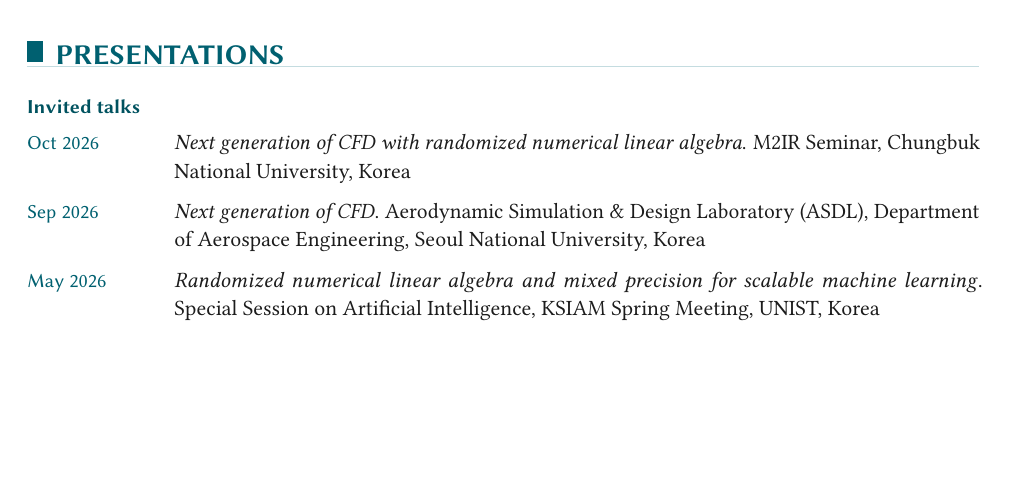
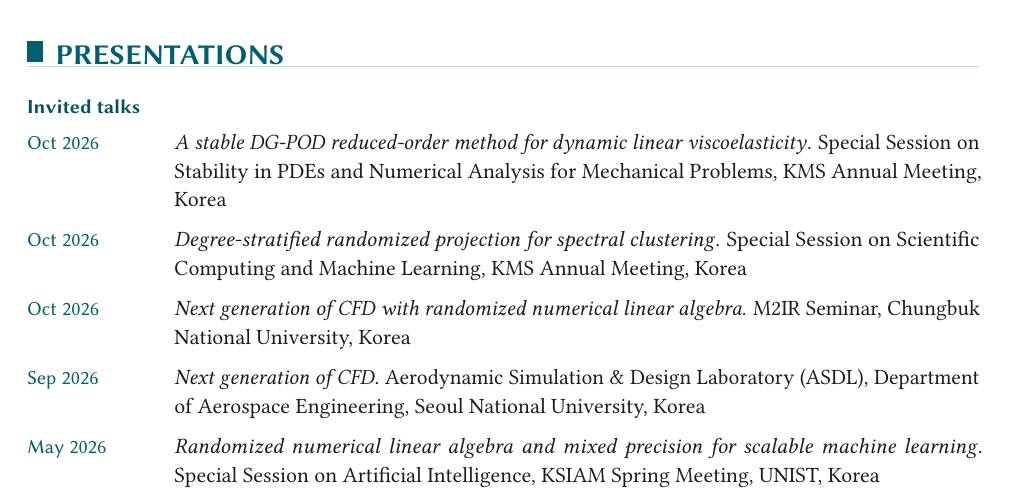
Before and after one commit to Yongseok7717/CV_CNU, a LaTeX document (main.tex): part of page 3 of 4 before the commit and part of page 3 of 5 after it, cut so that both start at the same text, the shorter picture padded with empty space. Compiled offline with pdfLaTeX.

Commit message:
Add two KMS Annual Meeting 2026 special-session talks
Co-Authored-By: Claude Fable 5.2 <noreply@anthropic.com>
Claude-Session: https://claude.ai/code/session_01CSfrKnDbjBcEmsVBv1gbRu

```diff
--- a/main.tex
+++ b/main.tex
@@ -262,6 +262,8 @@
 
 \cvsubheading{Invited talks}
 \begin{cvlist}
+    \item[Oct 2026] \textit{A stable DG-POD reduced-order method for dynamic linear viscoelasticity}. Special Session on Stability in PDEs and Numerical Analysis for Mechanical Problems, KMS Annual Meeting, Korea
+    \item[Oct 2026] \textit{Degree-stratified randomized projection for spectral clustering}. Special Session on Scientific Computing and Machine Learning, KMS Annual Meeting, Korea
     \item[Oct 2026] \textit{Next generation of CFD with randomized numerical linear algebra}. M2IR Seminar, Chungbuk National University, Korea
     \item[Sep 2026] \textit{Next generation of CFD}. Aerodynamic Simulation \& Design Laboratory (ASDL), Department of Aerospace Engineering, Seoul National University, Korea
     \item[May 2026] \textit{Randomized numerical linear algebra and mixed precision for scalable machine learning}. Special Session on Artificial Intelligence, KSIAM Spring Meeting, UNIST, Korea
```
